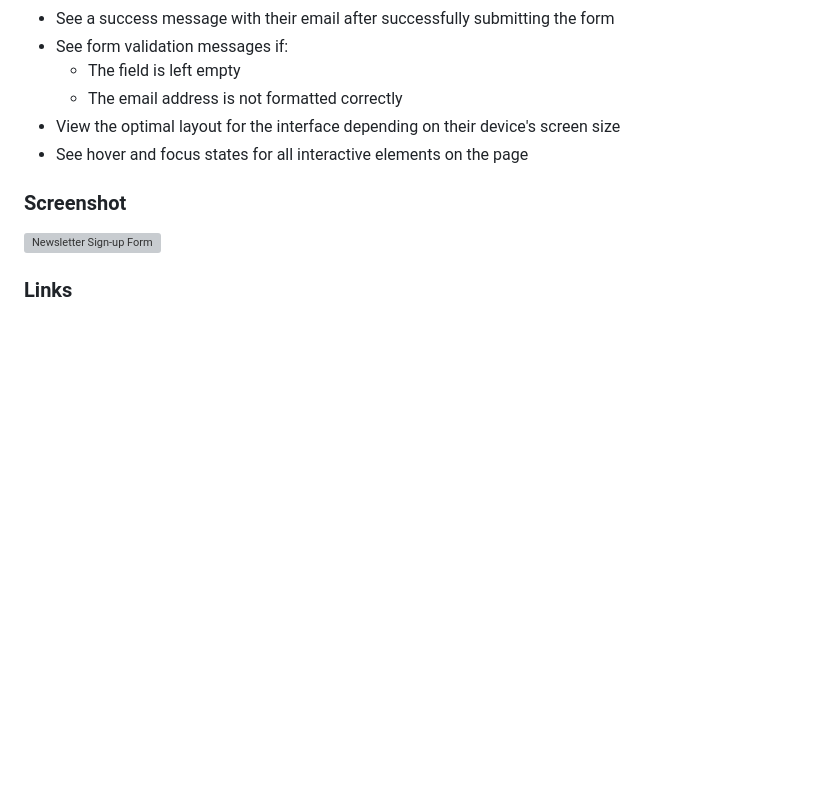
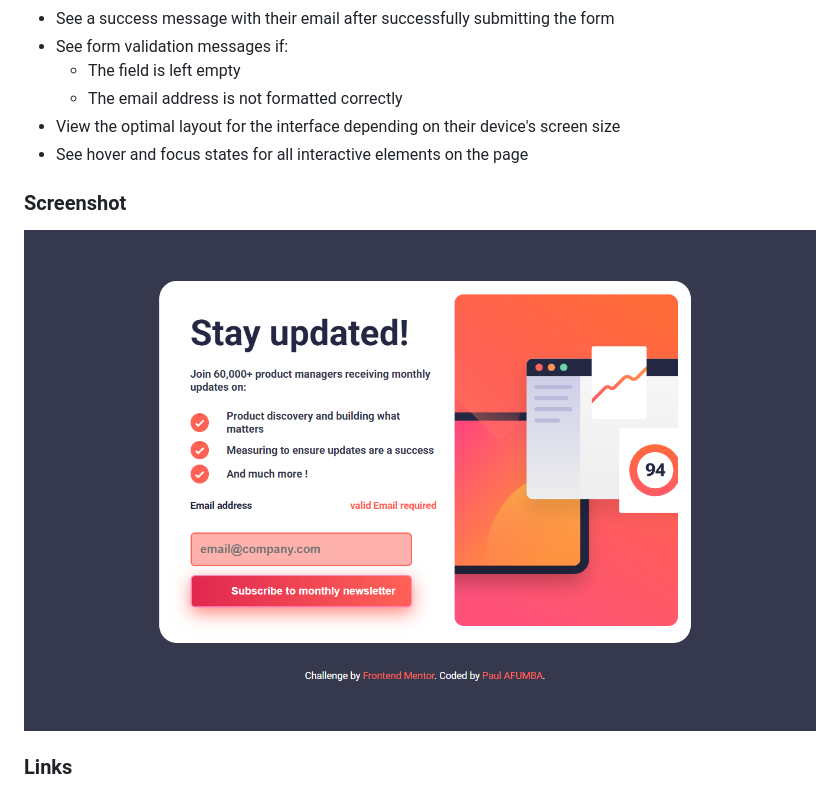
Before and after one commit to FreeDev-Group/newsletter-sign-up-with-success-Paul, a Markdown page: README.md, the part around the change printed below. Rendered like a GitHub page; pictures changed too: ScreenshotNewsLetter.png (added); blank space fills up the shorter version; grey boxes are pictures that could not be loaded.

Commit message:
FInal commit, Readme completed

```diff
--- a/README.md
+++ b/README.md
@@ -33,7 +33,7 @@ Users should be able to:
 
 ### Screenshot
 
-![Newsletter Sign-up Form](./screenshot.png)
+![Newsletter Sign-up Form](./ScreenshotNewsLetter.png)
 
 ### Links
 
```
Also changed, not shown: other parts of README.md (+4 -34 lines).
